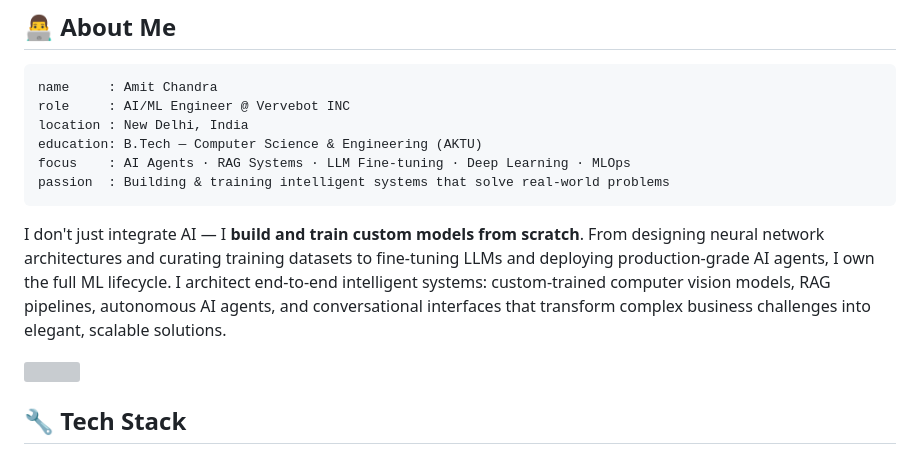
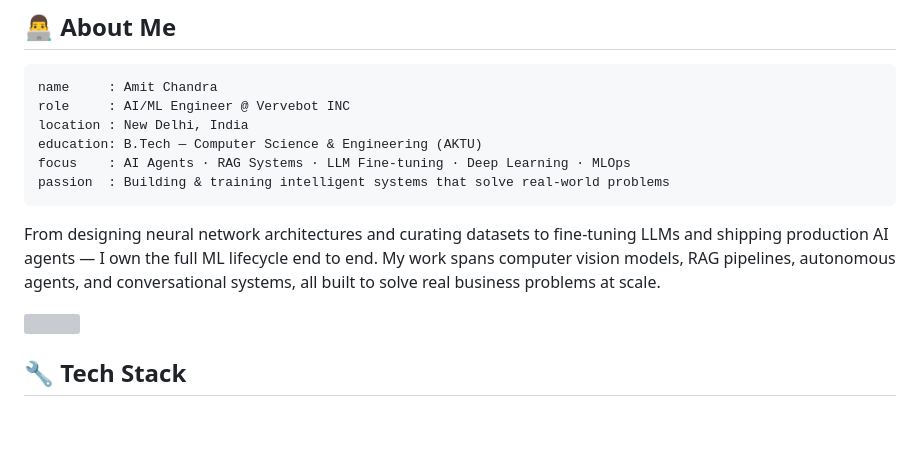
Before and after one commit to TheAmitChandra/TheAmitChandra, a Markdown page: README.md, the part around the change. Rendered like a GitHub page; blank space fills up the shorter version; grey boxes are pictures that could not be loaded.

Commit message:
Rephrase About Me bio paragraph

````diff
--- a/README.md
+++ b/README.md
@@ -34,7 +34,7 @@ focus    : AI Agents · RAG Systems · LLM Fine-tuning · Deep Learning · MLOps
 passion  : Building & training intelligent systems that solve real-world problems
 ```
 
-I don't just integrate AI — I **build and train custom models from scratch**. From designing neural network architectures and curating training datasets to fine-tuning LLMs and deploying production-grade AI agents, I own the full ML lifecycle. I architect end-to-end intelligent systems: custom-trained computer vision models, RAG pipelines, autonomous AI agents, and conversational interfaces that transform complex business challenges into elegant, scalable solutions.
+From designing neural network architectures and curating datasets to fine-tuning LLMs and shipping production AI agents — I own the full ML lifecycle end to end. My work spans computer vision models, RAG pipelines, autonomous agents, and conversational systems, all built to solve real business problems at scale.
 
 <img width="100%" src="https://capsule-render.vercel.app/api?type=rect&color=gradient&customColorList=6,11,20&height=3" />
 
````
